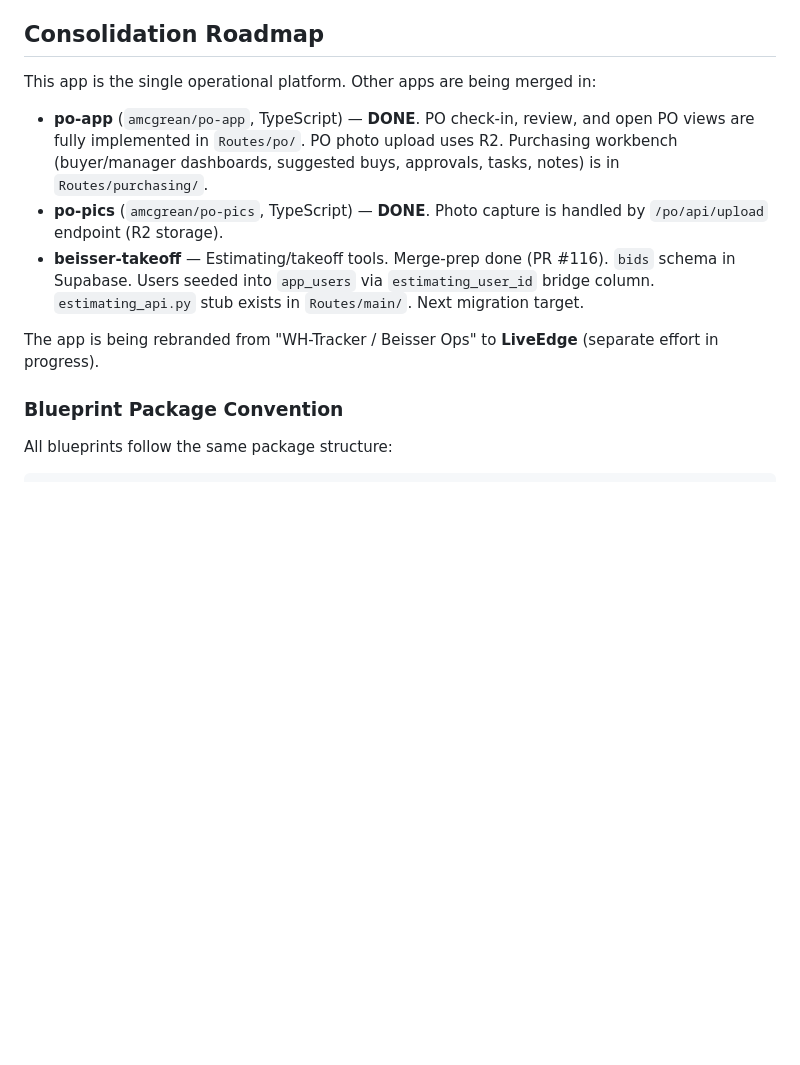
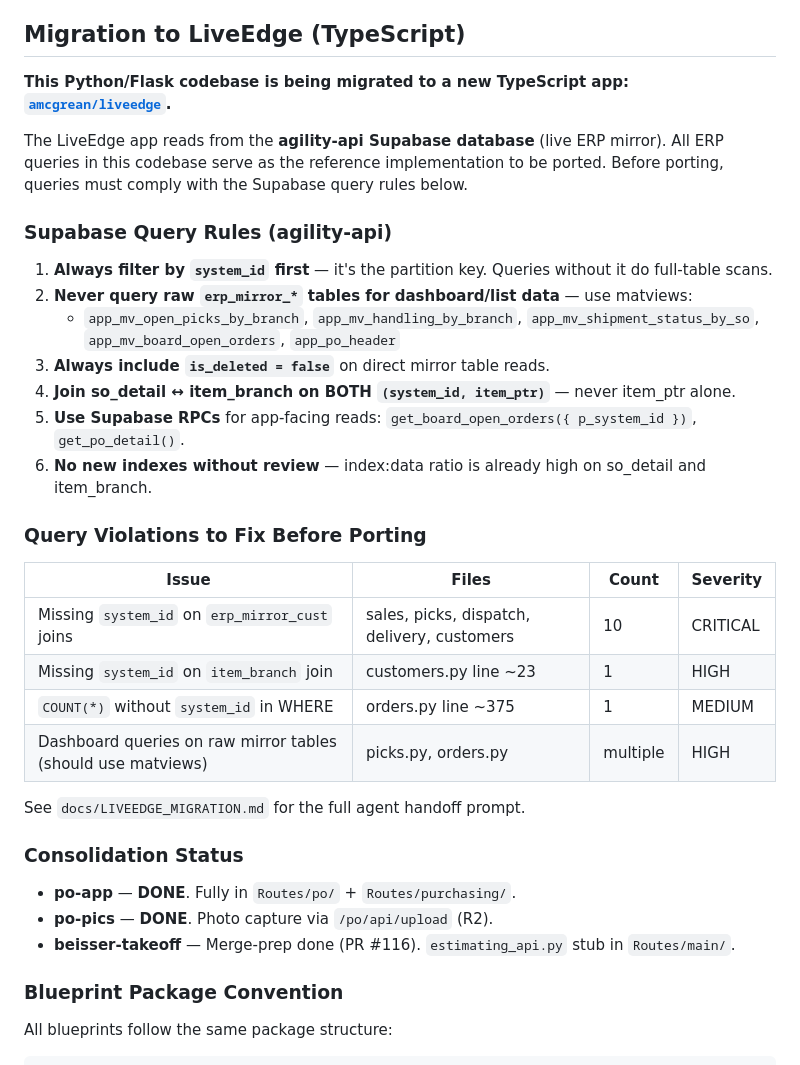
Before and after one commit to amcgrean/WH-Tracker, a Markdown page: CLAUDE.md, the part around the change. GitHub-like rendering; blank space fills up the shorter version.

```diff
--- a/CLAUDE.md
+++ b/CLAUDE.md
@@ -294,14 +294,38 @@ The purchasing module (`/purchasing`) is live with Phase 1 complete:
 - App-owned workflow tables: `purchasing_work_queue`, `purchasing_assignments`, `purchasing_notes`, `purchasing_tasks`, `purchasing_approvals`, `purchasing_exception_events`, `purchasing_activity`, `purchasing_dashboard_snapshots`
 - Flask migrations own only app-owned tables — never ERP mirrors or Supabase-managed views
 
-## Consolidation Roadmap
+## Migration to LiveEdge (TypeScript)
 
-This app is the single operational platform. Other apps are being merged in:
-- **po-app** (`amcgrean/po-app`, TypeScript) — **DONE**. PO check-in, review, and open PO views are fully implemented in `Routes/po/`. PO photo upload uses R2. Purchasing workbench (buyer/manager dashboards, suggested buys, approvals, tasks, notes) is in `Routes/purchasing/`.
-- **po-pics** (`amcgrean/po-pics`, TypeScript) — **DONE**. Photo capture is handled by `/po/api/upload` endpoint (R2 storage).
-- **beisser-takeoff** — Estimating/takeoff tools. Merge-prep done (PR #116). `bids` schema in Supabase. Users seeded into `app_users` via `estimating_user_id` bridge column. `estimating_api.py` stub exists in `Routes/main/`. Next migration target.
+**This Python/Flask codebase is being migrated to a new TypeScript app: [`amcgrean/liveedge`](https://github.com/amcgrean/liveedge).**
 
-The app is being rebranded from "WH-Tracker / Beisser Ops" to **LiveEdge** (separate effort in progress).
+The LiveEdge app reads from the **agility-api Supabase database** (live ERP mirror). All ERP queries in this codebase serve as the reference implementation to be ported. Before porting, queries must comply with the Supabase query rules below.
+
+### Supabase Query Rules (agility-api)
+
+1. **Always filter by `system_id` first** — it's the partition key. Queries without it do full-table scans.
+2. **Never query raw `erp_mirror_*` tables for dashboard/list data** — use matviews:
+   - `app_mv_open_picks_by_branch`, `app_mv_handling_by_branch`, `app_mv_shipment_status_by_so`, `app_mv_board_open_orders`, `app_po_header`
+3. **Always include `is_deleted = false`** on direct mirror table reads.
+4. **Join so_detail ↔ item_branch on BOTH `(system_id, item_ptr)`** — never item_ptr alone.
+5. **Use Supabase RPCs** for app-facing reads: `get_board_open_orders({ p_system_id })`, `get_po_detail()`.
+6. **No new indexes without review** — index:data ratio is already high on so_detail and item_branch.
+
+### Query Violations to Fix Before Porting
+
+| Issue | Files | Count | Severity |
+|-------|-------|-------|----------|
+| Missing `system_id` on `erp_mirror_cust` joins | sales, picks, dispatch, delivery, customers | 10 | CRITICAL |
+| Missing `system_id` on `item_branch` join | customers.py line ~23 | 1 | HIGH |
+| `COUNT(*)` without `system_id` in WHERE | orders.py line ~375 | 1 | MEDIUM |
+| Dashboard queries on raw mirror tables (should use matviews) | picks.py, orders.py | multiple | HIGH |
+
+See `docs/LIVEEDGE_MIGRATION.md` for the full agent handoff prompt.
+
+### Consolidation Status
+
+- **po-app** — **DONE**. Fully in `Routes/po/` + `Routes/purchasing/`.
+- **po-pics** — **DONE**. Photo capture via `/po/api/upload` (R2).
+- **beisser-takeoff** — Merge-prep done (PR #116). `estimating_api.py` stub in `Routes/main/`.
 
 ### Blueprint Package Convention
 
```
Also changed, not shown: docs/LIVEEDGE_MIGRATION.md (added, +253 -0 lines).
